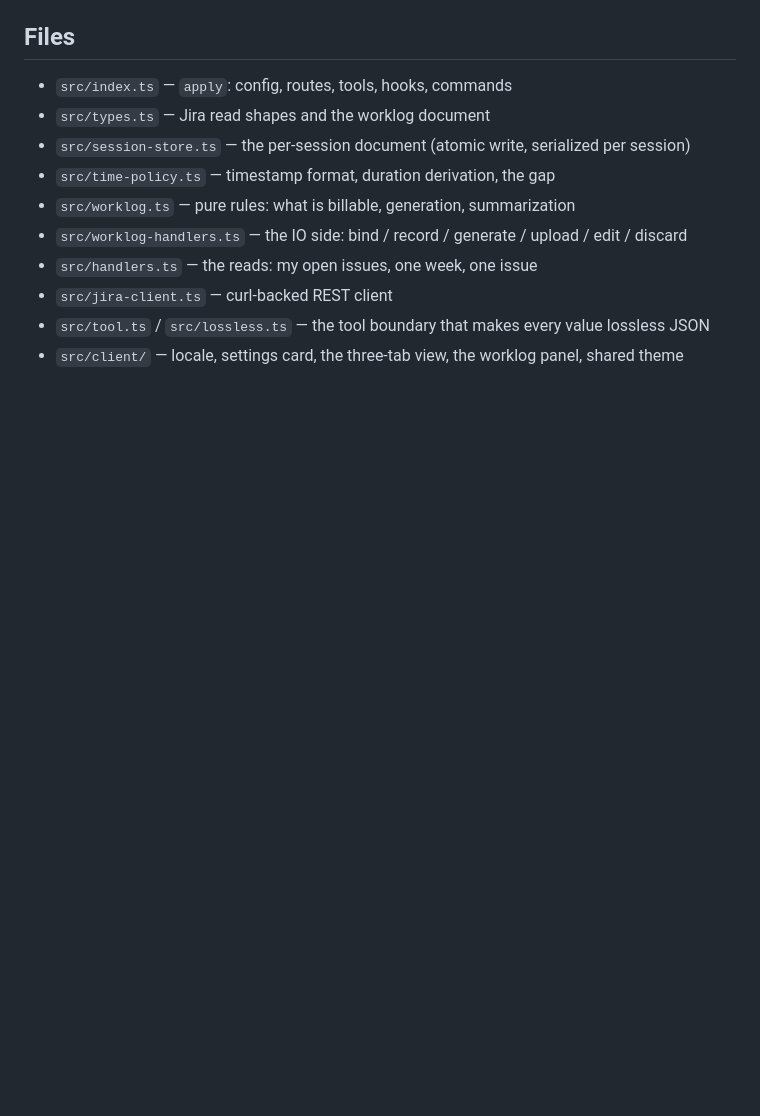
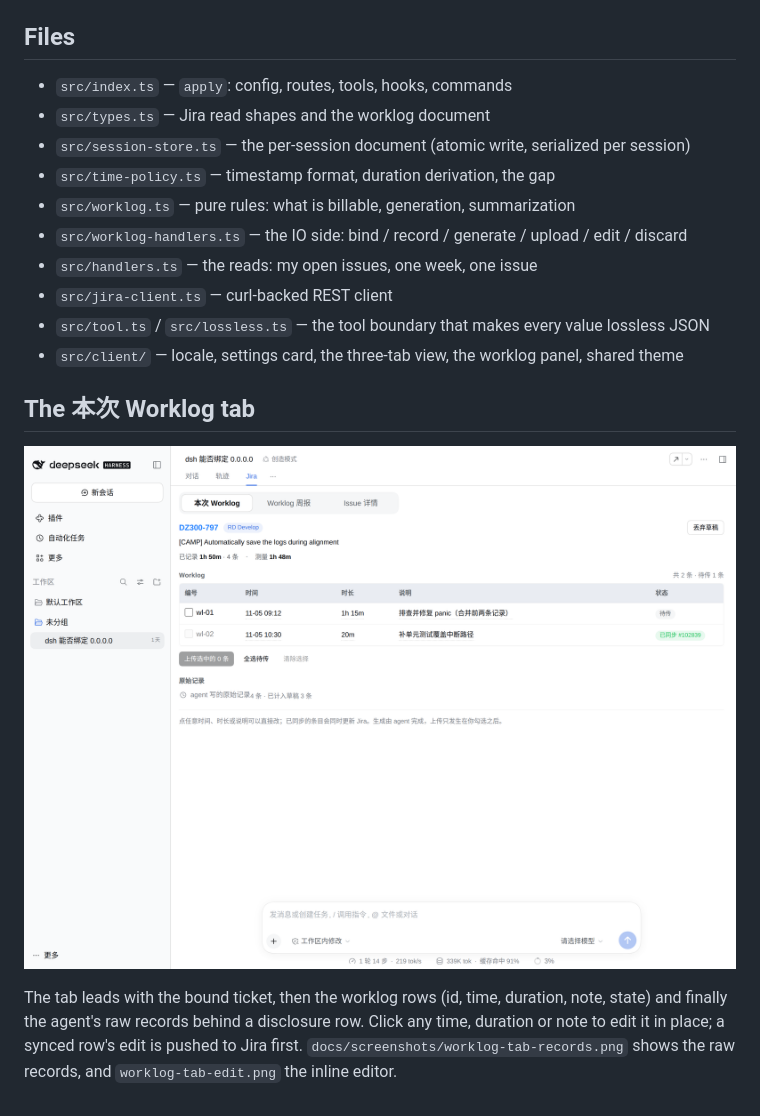
Before and after one commit to 1an-Y1n/sc-jira-dsh, a Markdown page: README.md, the part around the change. Rendered like a GitHub page; pictures changed too: docs/screenshots/worklog-tab.png (added); blank space fills up the shorter version.

```diff
--- a/README.md
+++ b/README.md
@@ -182,3 +182,13 @@ pnpm run typecheck        # host + client
 - `src/jira-client.ts` — curl-backed REST client
 - `src/tool.ts` / `src/lossless.ts` — the tool boundary that makes every value lossless JSON
 - `src/client/` — locale, settings card, the three-tab view, the worklog panel, shared theme
+
+## The 本次 Worklog tab
+
+![The worklog tab](docs/screenshots/worklog-tab.png)
+
+The tab leads with the bound ticket, then the worklog rows (id, time, duration, note,
+state) and finally the agent's raw records behind a disclosure row. Click any time,
+duration or note to edit it in place; a synced row's edit is pushed to Jira first.
+`docs/screenshots/worklog-tab-records.png` shows the raw records, and
+`worklog-tab-edit.png` the inline editor.
```
Also changed, not shown: docs/screenshots/worklog-tab-edit.png (added), docs/screenshots/worklog-tab-records.png (added), 5 other files.
